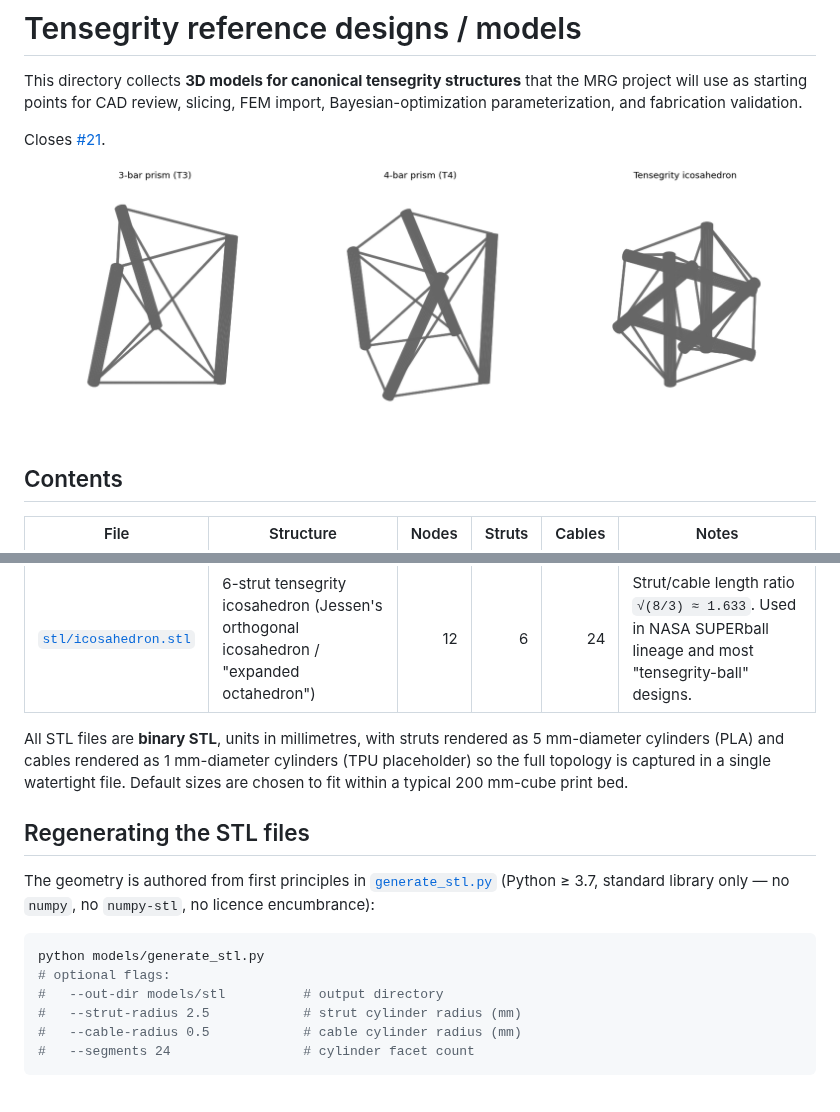
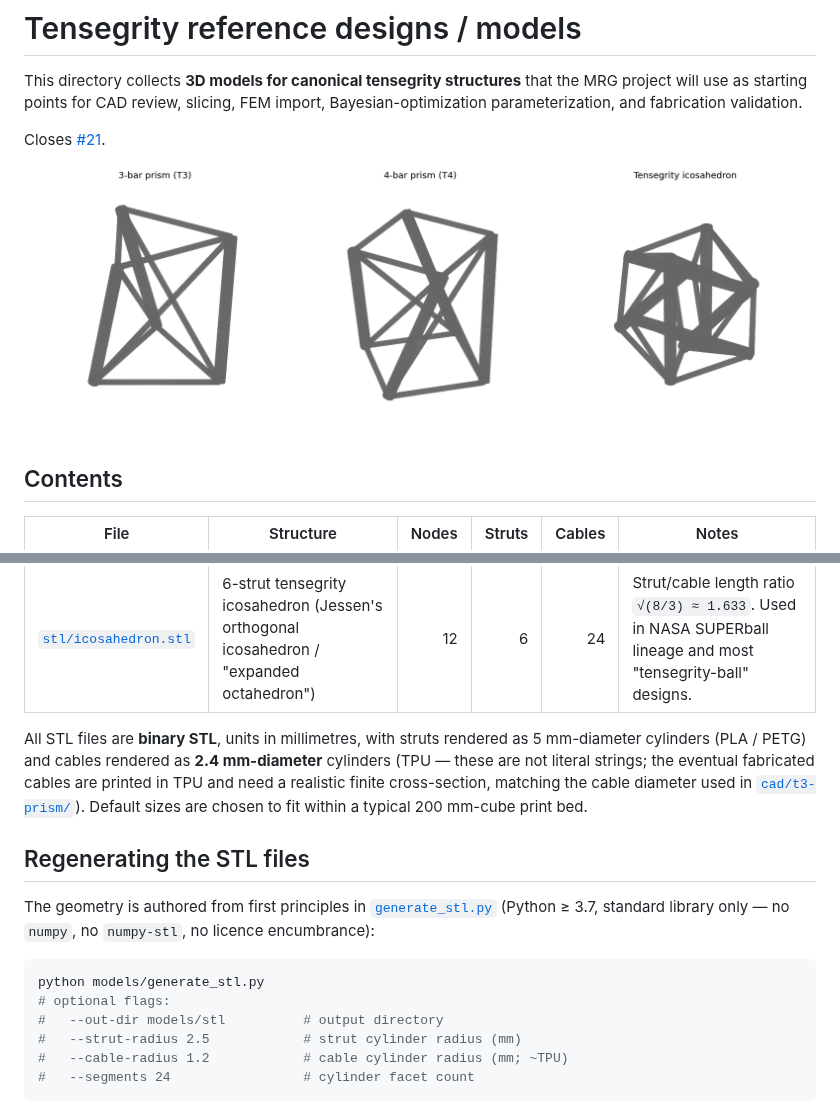
Before and after one commit to vertical-cloud-lab/tensegrity-optimization, a Markdown page: models/README.md, 2 parts joined by grey strips. GitHub-like rendering; pictures changed too: figures/tensegrity_models_preview.png.

````diff
--- a/models/README.md
+++ b/models/README.md
@@ -18,9 +18,11 @@ Closes [#21](https://github.com/vertical-cloud-lab/byu-mentored-research-tensegr
 | [`stl/icosahedron.stl`](stl/icosahedron.stl) | 6-strut tensegrity icosahedron (Jessen's orthogonal icosahedron / "expanded octahedron") | 12 | 6 | 24 | Strut/cable length ratio `√(8/3) ≈ 1.633`. Used in NASA SUPERball lineage and most "tensegrity-ball" designs. |
 
 All STL files are **binary STL**, units in millimetres, with struts
-rendered as 5 mm-diameter cylinders (PLA) and cables rendered as 1
-mm-diameter cylinders (TPU placeholder) so the full topology is
-captured in a single watertight file. Default sizes are chosen to fit
+rendered as 5 mm-diameter cylinders (PLA / PETG) and cables rendered
+as **2.4 mm-diameter** cylinders (TPU — these are not literal strings;
+the eventual fabricated cables are printed in TPU and need a
+realistic finite cross-section, matching the cable diameter used in
+[`cad/t3-prism/`](../cad/t3-prism/)). Default sizes are chosen to fit
 within a typical 200 mm-cube print bed.
 
 ## Regenerating the STL files
@@ -34,7 +36,7 @@ python models/generate_stl.py
 # optional flags:
 #   --out-dir models/stl          # output directory
 #   --strut-radius 2.5            # strut cylinder radius (mm)
-#   --cable-radius 0.5            # cable cylinder radius (mm)
+#   --cable-radius 1.2            # cable cylinder radius (mm; ~TPU)
 #   --segments 24                 # cylinder facet count
 ```
 
````
Also changed, not shown: 4 other files.
